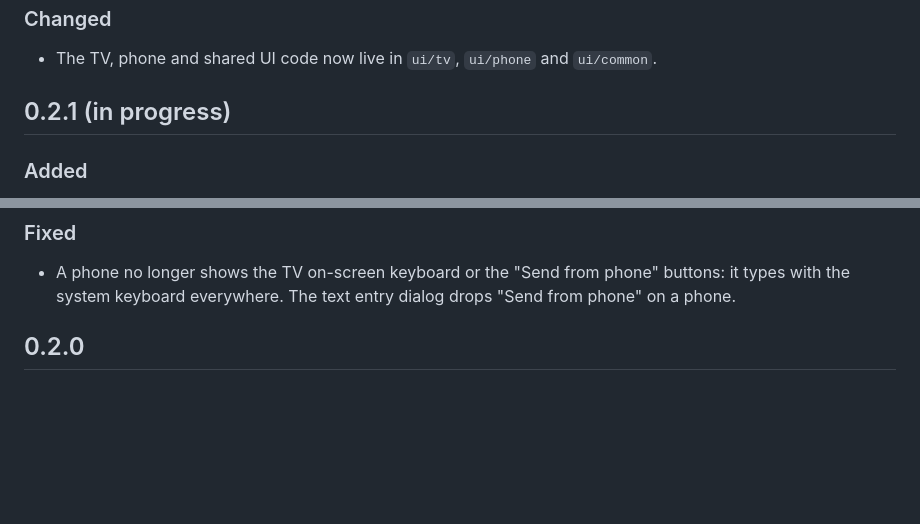
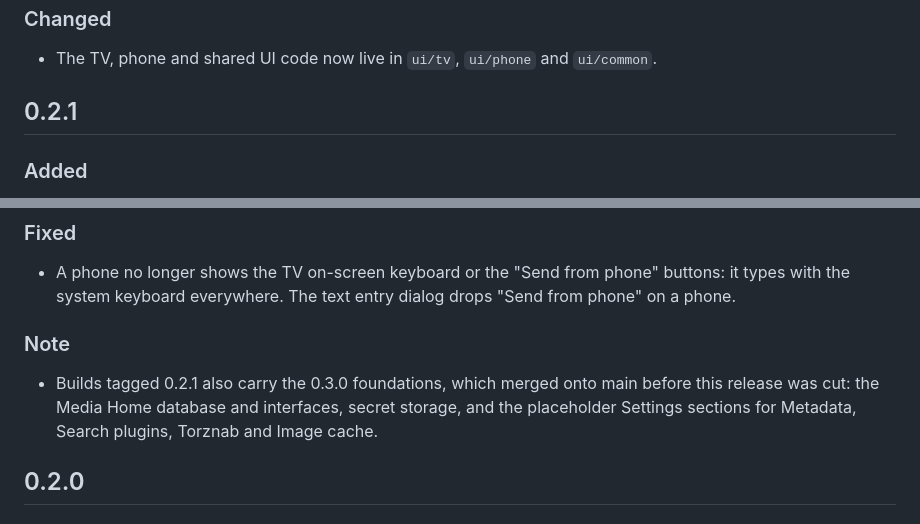
Before and after one commit to sudharamachandranrajeev/chithram, a Markdown page: CHANGELOG.md, 2 parts joined by grey strips. GitHub-like rendering; blank space fills up the shorter version.

Commit message:
Release prep 0.2.1: changelog
Finalizes the 0.2.1 section (phone views) and notes that builds tagged 0.2.1 also carry the 0.3.0 foundations, which merged onto main first. release.yml takes the notes from this section when v0.2.1 is tagged.

Co-Authored-By: Claude Code <noreply@anthropic.com>

```diff
--- a/CHANGELOG.md
+++ b/CHANGELOG.md
@@ -15,7 +15,7 @@ Release notes are taken from the section of the version being tagged.
 ### Changed
 - The TV, phone and shared UI code now live in `ui/tv`, `ui/phone` and `ui/common`.
 
-## 0.2.1 (in progress)
+## 0.2.1
 
 ### Added
 - Phone views for YouTube, Search, Live TV, Torrents, Receive and Settings, kept apart from the TV
@@ -32,6 +32,11 @@ Release notes are taken from the section of the version being tagged.
 ### Fixed
 - A phone no longer shows the TV on-screen keyboard or the "Send from phone" buttons: it types with the
   system keyboard everywhere. The text entry dialog drops "Send from phone" on a phone.
+
+### Note
+- Builds tagged 0.2.1 also carry the 0.3.0 foundations, which merged onto main before this release was
+  cut: the Media Home database and interfaces, secret storage, and the placeholder Settings sections for
+  Metadata, Search plugins, Torznab and Image cache.
 
 ## 0.2.0
 
```
